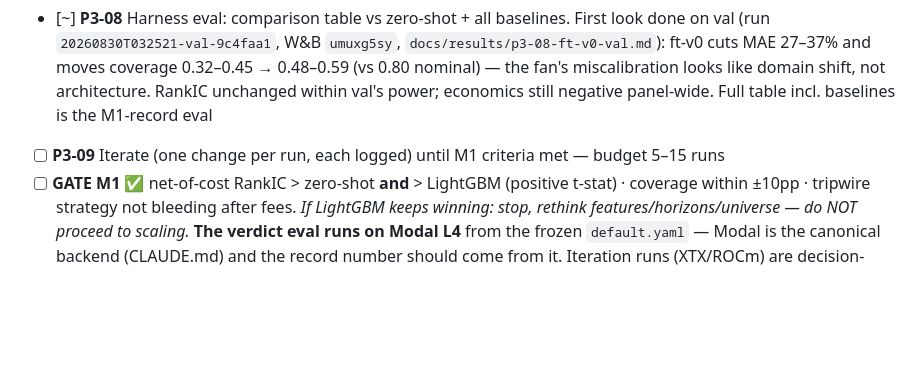
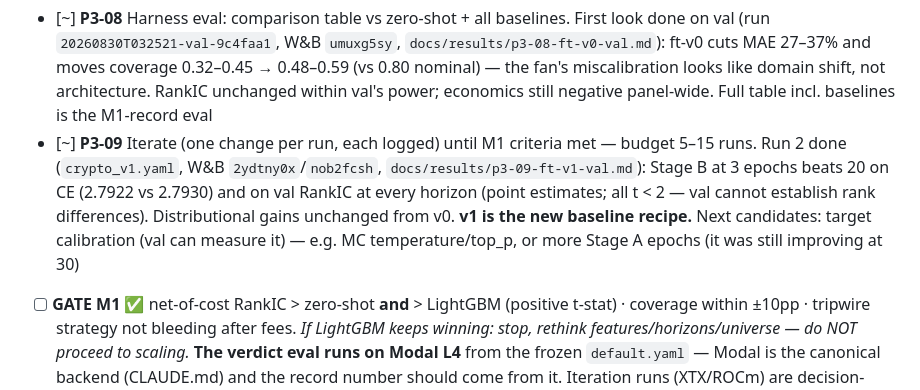
Before and after one commit to m-de-graaff/axiom, a Markdown page: TODO.md, the part around the change. Rendered like a GitHub page; blank space fills up the shorter version.

```diff
--- a/TODO.md
+++ b/TODO.md
@@ -151,7 +151,13 @@ Legend: `[ ]` open · `[x]` done · `[~]` in progress · `[!]` blocked (note why
       0.32–0.45 → 0.48–0.59 (vs 0.80 nominal) — the fan's miscalibration looks like
       domain shift, not architecture. RankIC unchanged within val's power; economics
       still negative panel-wide. Full table incl. baselines is the M1-record eval
-- [ ] **P3-09** Iterate (one change per run, each logged) until M1 criteria met — budget 5–15 runs
+- [~] **P3-09** Iterate (one change per run, each logged) until M1 criteria met — budget 5–15
+      runs. Run 2 done (`crypto_v1.yaml`, W&B `2ydtny0x`/`nob2fcsh`,
+      `docs/results/p3-09-ft-v1-val.md`): Stage B at 3 epochs beats 20 on CE (2.7922 vs
+      2.7930) and on val RankIC at every horizon (point estimates; all t < 2 — val cannot
+      establish rank differences). Distributional gains unchanged from v0. **v1 is the new
+      baseline recipe.** Next candidates: target calibration (val can measure it) — e.g.
+      MC temperature/top_p, or more Stage A epochs (it was still improving at 30)
 - [ ] **GATE M1 ✅** net-of-cost RankIC > zero-shot **and** > LightGBM (positive t-stat) · coverage within ±10pp · tripwire strategy not bleeding after fees. *If LightGBM keeps winning: stop, rethink features/horizons/universe — do NOT proceed to scaling.*
       **The verdict eval runs on Modal L4** from the frozen `default.yaml` — Modal is the
       canonical backend (CLAUDE.md) and the record number should come from it. Iteration runs
```
Also changed, not shown: docs/results/p3-09-ft-v1-val.md (added, +40 -0 lines).
